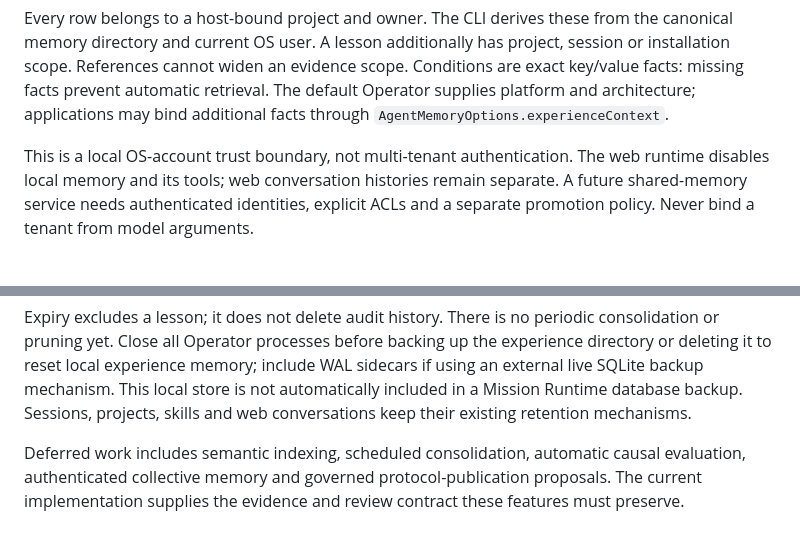
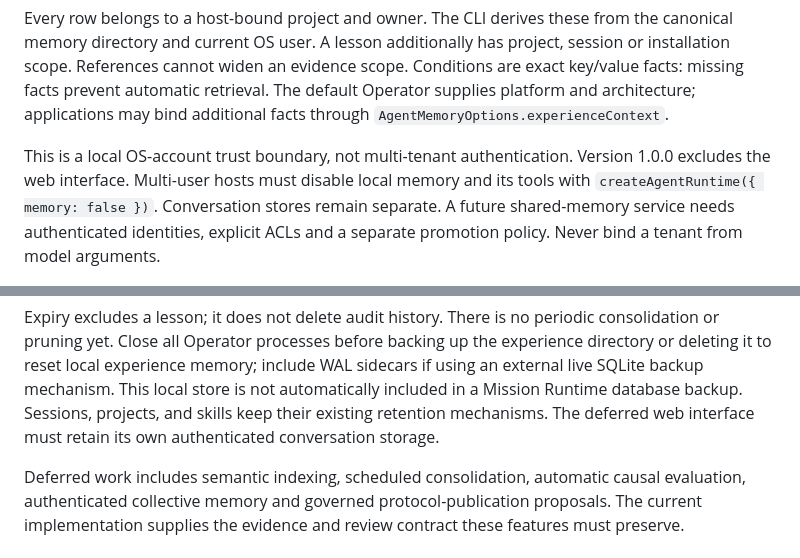
Before and after one commit to MrElizeus/eigengrid, a Markdown page: docs/experiential-memory.md, 2 parts joined by grey strips. GitHub-like rendering.

```diff
--- a/docs/experiential-memory.md
+++ b/docs/experiential-memory.md
@@ -23,8 +23,9 @@ are exact key/value facts: missing facts prevent automatic retrieval. The defaul
 Operator supplies platform and architecture; applications may bind additional facts
 through `AgentMemoryOptions.experienceContext`.
 
-This is a local OS-account trust boundary, not multi-tenant authentication. The web
-runtime disables local memory and its tools; web conversation histories remain
+This is a local OS-account trust boundary, not multi-tenant authentication. Version
+1.0.0 excludes the web interface. Multi-user hosts must disable local memory and
+its tools with `createAgentRuntime({ memory: false })`. Conversation stores remain
 separate. A future shared-memory service needs authenticated identities, explicit
 ACLs and a separate promotion policy. Never bind a tenant from model arguments.
 
@@ -183,7 +184,8 @@ consolidation or pruning yet. Close all Operator processes before backing up the
 experience directory or deleting it to reset local experience memory; include WAL
 sidecars if using an external live SQLite backup mechanism. This local store is not
 automatically included in a Mission Runtime database backup. Sessions, projects,
-skills and web conversations keep their existing retention mechanisms.
+and skills keep their existing retention mechanisms. The deferred web interface
+must retain its own authenticated conversation storage.
 
 Deferred work includes semantic indexing, scheduled consolidation, automatic causal
 evaluation, authenticated collective memory and governed protocol-publication
```
Also changed, not shown: docs/agent.md (+2 -2 lines), docs/releases.md (+6 -0 lines).
